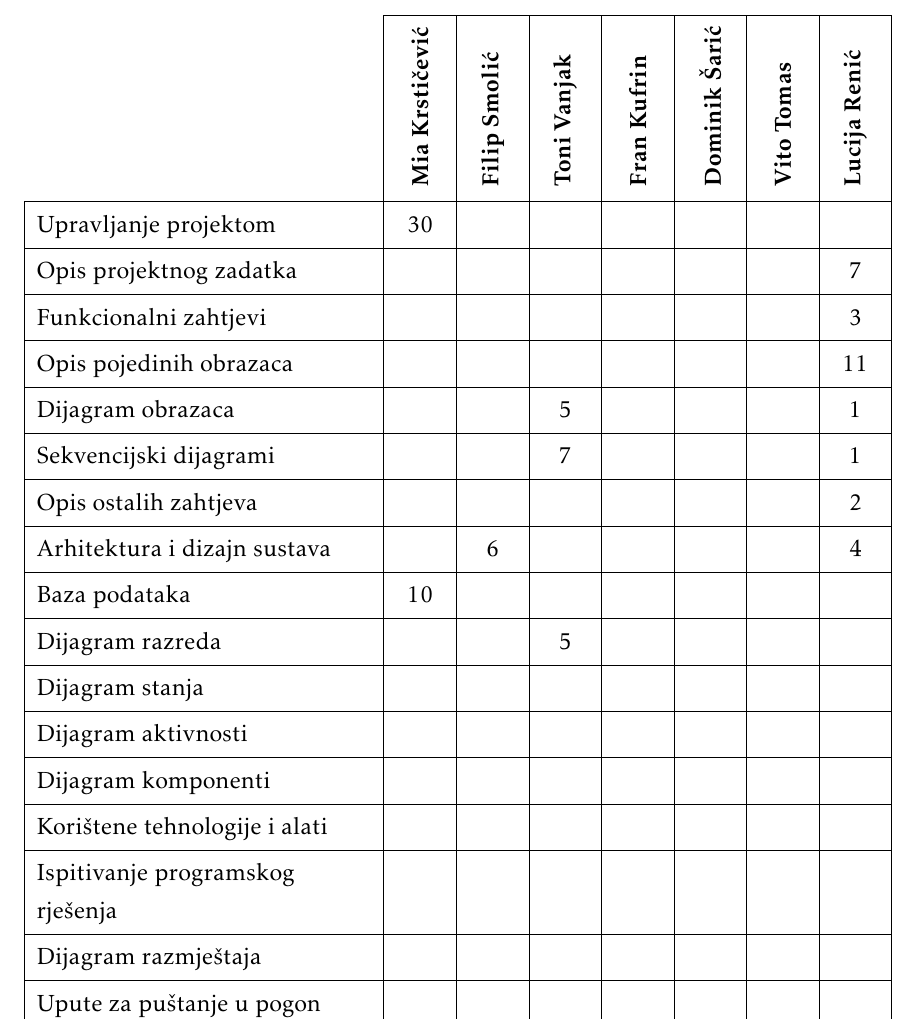
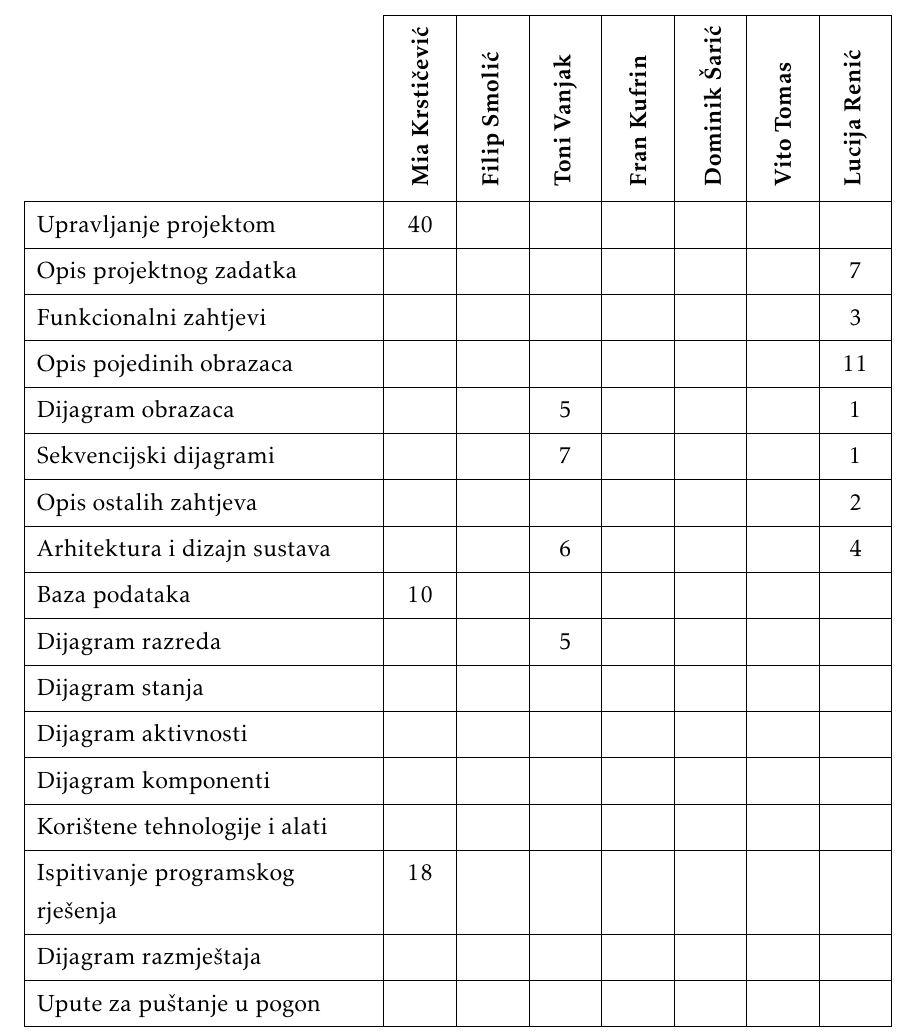
Before and after one commit to KrsticevicM/MP7, a LaTeX document (Dokumentacija/PROGI_2023_MP7.tex, which reads Dokumentacija/Dodatak.tex): part of page 49 of 51, cut so that both start at the same text. Compiled offline with pdfLaTeX.

Commit message:
edited table of activities

```diff
--- a/Dokumentacija/Dodatak.tex
+++ b/Dokumentacija/Dodatak.tex
@@ -88,7 +88,7 @@
 				}
 
 				\SetCell[c=1]{c}{} & \SetCell[c=1]{c}{\rotatebox{90}{\textbf{Mia Krstičević}}} & \SetCell[c=1]{c}{\rotatebox{90}{\textbf{Filip Smolić }}} &	\SetCell[c=1]{c}{\rotatebox{90}{\textbf{Toni Vanjak }}} & \SetCell[c=1]{c}{\rotatebox{90}{\textbf{Fran Kufrin }}} &	\SetCell[c=1]{c}{\rotatebox{90}{\textbf{Dominik Šarić }}} & \SetCell[c=1]{c}{\rotatebox{90}{\textbf{Vito Tomas }}} &	\SetCell[c=1]{c}{\rotatebox{90}{\textbf{Lucija Renić }}} \\
-				Upravljanje projektom 		&30  &  &  &  &  &  & \\
+				Upravljanje projektom 		&40  &  &  &  &  &  & \\
 				Opis projektnog zadatka 	&  &  &  &  &  &  &7 \\
 
 				Funkcionalni zahtjevi       &  &  &  &  &  &  &3  \\
@@ -96,14 +96,14 @@
 				Dijagram obrazaca 			&  &  &5  &  &  &  &1  \\
 				Sekvencijski dijagrami 		&  &  &7  &  &  &  &1  \\
 				Opis ostalih zahtjeva 		&  &  &  &  &  &  &2  \\
-				Arhitektura i dizajn sustava	 &  &6  &  &  &  &  &4  \\
+				Arhitektura i dizajn sustava	 &  &  &6  &  &  &  &4  \\
 				Baza podataka				&10  &  &  &  &  &  &   \\
 				Dijagram razreda 			&  &  &5  &  &  &  &   \\
 				Dijagram stanja				&  &  &  &  &  &  &  \\
 				Dijagram aktivnosti 		&  &  &  &  &  &  &  \\
 				Dijagram komponenti			&  &  &  &  &  &  &  \\
 				Korištene tehnologije i alati 		&  &  &  &  &  &  &  \\
-				Ispitivanje programskog rješenja 	&  &  &  &  &  &  &  \\
+				Ispitivanje programskog rješenja 	&18  &  &  &  &  &  &  \\
 				Dijagram razmještaja			&  &  &  &  &  &  &  \\
 				Upute za puštanje u pogon 		&  &  &  &  &  &  &  \\
 				Dnevnik sastajanja 			&  &  &  &  &  &  &2  \\
```
Also changed, not shown: Dokumentacija/PROGI_2023_MP7.pdf, Dokumentacija/Dodatak.tex (6 more changed lines).
